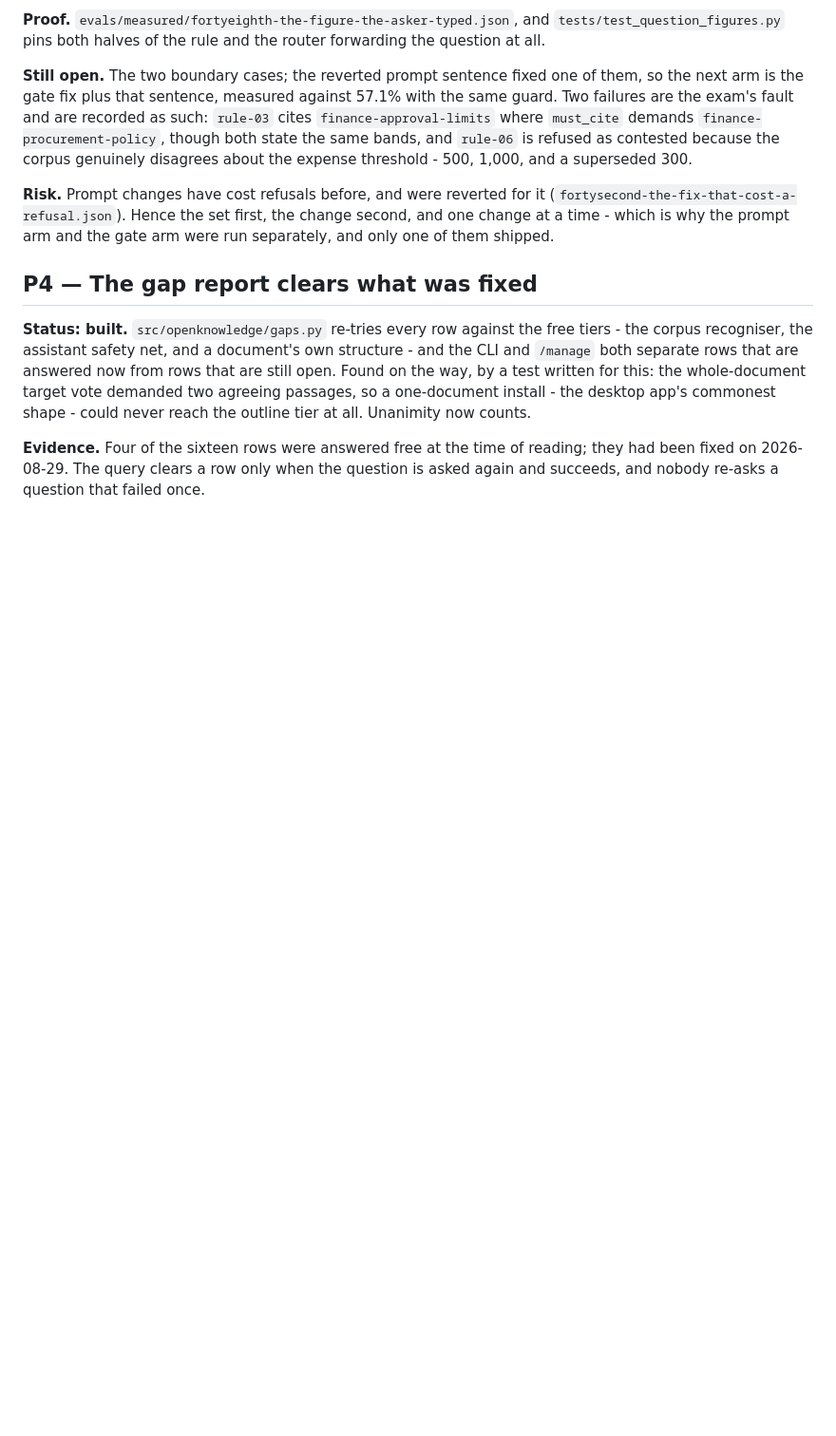
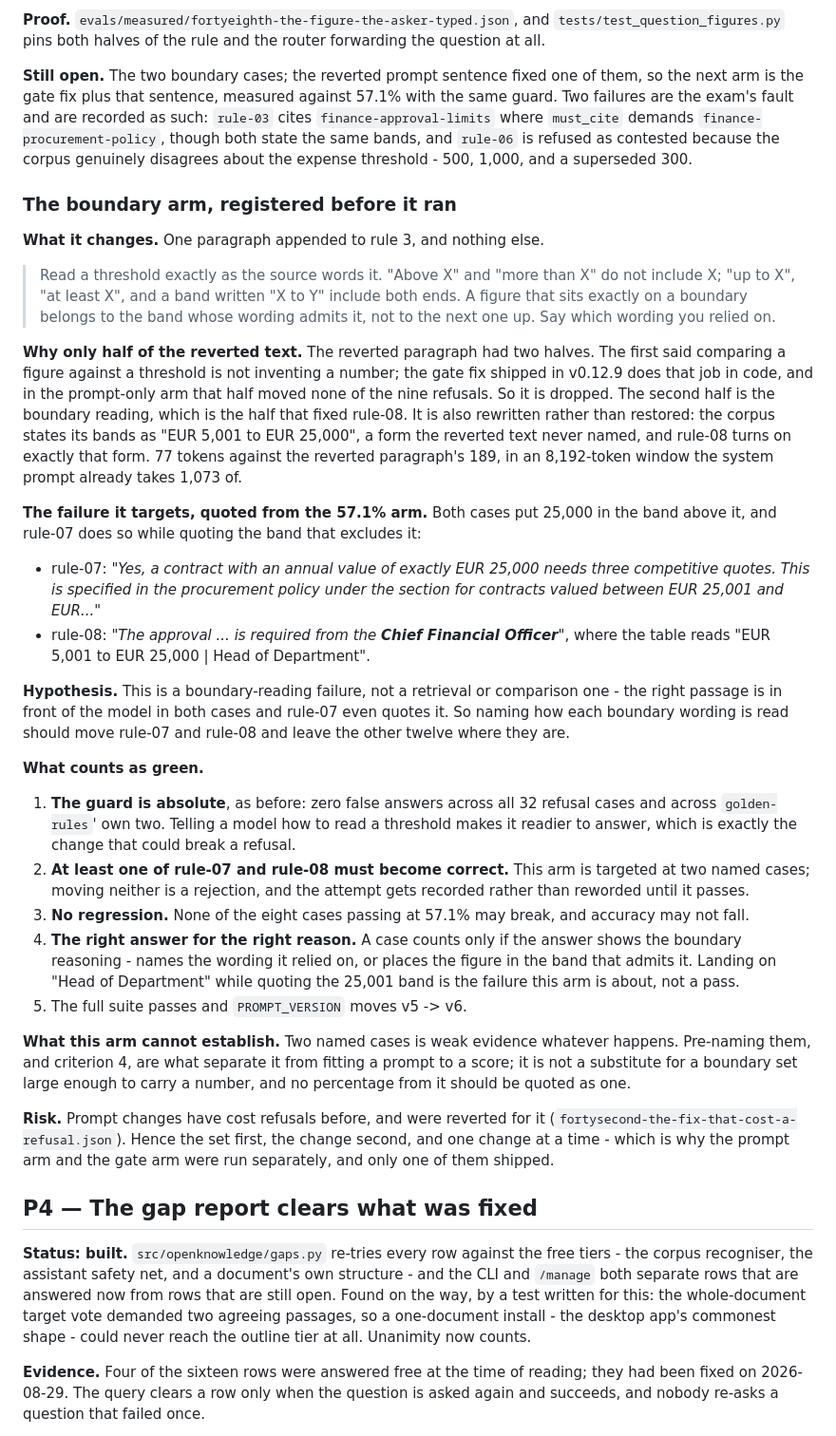
Before and after one commit to FedericoTs/OpenKnowledge, a Markdown page: docs/PLAN.md, the part around the change. Shown at 95% size. GitHub-like rendering; blank space fills up the shorter version.

Commit message:
Register the boundary arm before it runs
The two exactly-EUR-25,000 cases are the only thing left in P3 that is the
system's fault rather than the exam's. This says what will change, what it is
predicted to do, and what would make it a rejection - written now, while the
arm has not started, because after the result none of it can be trusted.

The change is one paragraph on rule 3 and nothing else. It is half of the
paragraph reverted earlier, not all of it: the "comparing is not inventing"
half is now done in code by the gate fix in v0.12.9, and it moved none of the
nine refusals when measured on its own. The half kept is the boundary reading,
which is what fixed rule-08 - rewritten, not restored, because the corpus
writes its bands as "EUR 5,001 to EUR 25,000" and the reverted text named
"above", "up to" and "at least" but never a range. 77 tokens against 189.

Predicted: rule-07 and rule-08 move, the other twelve do not. Both currently
place 25,000 in the band above it, and rule-07 does so while quoting the band
that excludes it, so the passage is present and the failure is in reading the
boundary rather than in finding or comparing it.

Rejected if any of the 32 refusal cases comes back answered, if neither
boundary case becomes correct, if anything passing at 57.1% breaks, or if a
case passes without showing the reasoning - landing on "Head of Department"
while still quoting the 25,001 band is the bug, not a pass.

And stated in advance because it will be tempting to forget afterwards: two
named cases is weak evidence however it lands. No percentage from this arm is
worth quoting as a measurement of boundary handling.

Co-Authored-By: Claude Opus 5 <noreply@anthropic.com>
Claude-Session: https://claude.ai/code/session_01SwkQmrCnoEmSQwBGwjijpZ

```diff
--- a/docs/PLAN.md
+++ b/docs/PLAN.md
@@ -239,6 +239,63 @@ as such: `rule-03` cites `finance-approval-limits` where `must_cite` demands
 is refused as contested because the corpus genuinely disagrees about the
 expense threshold - 500, 1,000, and a superseded 300.
 
+### The boundary arm, registered before it ran
+
+**What it changes.** One paragraph appended to rule 3, and nothing else.
+
+> Read a threshold exactly as the source words it. "Above X" and "more than X"
+> do not include X; "up to X", "at least X", and a band written "X to Y"
+> include both ends. A figure that sits exactly on a boundary belongs to the
+> band whose wording admits it, not to the next one up. Say which wording you
+> relied on.
+
+**Why only half of the reverted text.** The reverted paragraph had two halves.
+The first said comparing a figure against a threshold is not inventing a
+number; the gate fix shipped in v0.12.9 does that job in code, and in the
+prompt-only arm that half moved none of the nine refusals. So it is dropped.
+The second half is the boundary reading, which is the half that fixed rule-08.
+It is also rewritten rather than restored: the corpus states its bands as
+"EUR 5,001 to EUR 25,000", a form the reverted text never named, and rule-08
+turns on exactly that form. 77 tokens against the reverted paragraph's 189, in
+an 8,192-token window the system prompt already takes 1,073 of.
+
+**The failure it targets, quoted from the 57.1% arm.** Both cases put 25,000 in
+the band above it, and rule-07 does so while quoting the band that excludes it:
+
+- rule-07: *"Yes, a contract with an annual value of exactly EUR 25,000 needs
+  three competitive quotes. This is specified in the procurement policy under
+  the section for contracts valued between EUR 25,001 and EUR..."*
+- rule-08: *"The approval ... is required from the **Chief Financial
+  Officer**"*, where the table reads "EUR 5,001 to EUR 25,000 | Head of
+  Department".
+
+**Hypothesis.** This is a boundary-reading failure, not a retrieval or
+comparison one - the right passage is in front of the model in both cases and
+rule-07 even quotes it. So naming how each boundary wording is read should move
+rule-07 and rule-08 and leave the other twelve where they are.
+
+**What counts as green.**
+
+1. **The guard is absolute**, as before: zero false answers across all 32
+   refusal cases and across `golden-rules`' own two. Telling a model how to
+   read a threshold makes it readier to answer, which is exactly the change
+   that could break a refusal.
+2. **At least one of rule-07 and rule-08 must become correct.** This arm is
+   targeted at two named cases; moving neither is a rejection, and the attempt
+   gets recorded rather than reworded until it passes.
+3. **No regression.** None of the eight cases passing at 57.1% may break, and
+   accuracy may not fall.
+4. **The right answer for the right reason.** A case counts only if the answer
+   shows the boundary reasoning - names the wording it relied on, or places the
+   figure in the band that admits it. Landing on "Head of Department" while
+   quoting the 25,001 band is the failure this arm is about, not a pass.
+5. The full suite passes and `PROMPT_VERSION` moves v5 -> v6.
+
+**What this arm cannot establish.** Two named cases is weak evidence whatever
+happens. Pre-naming them, and criterion 4, are what separate it from fitting a
+prompt to a score; it is not a substitute for a boundary set large enough to
+carry a number, and no percentage from it should be quoted as one.
+
 **Risk.** Prompt changes have cost refusals before, and were reverted for it
 (`fortysecond-the-fix-that-cost-a-refusal.json`). Hence the set first, the
 change second, and one change at a time - which is why the prompt arm and the
```
